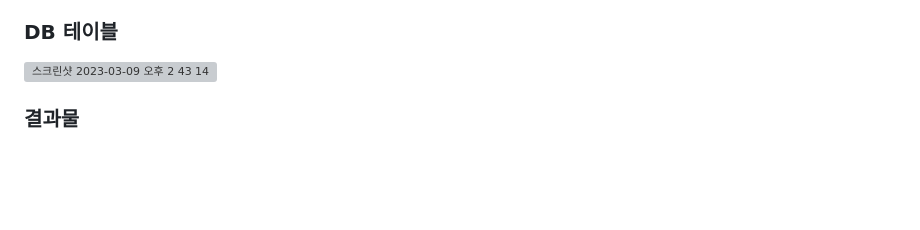
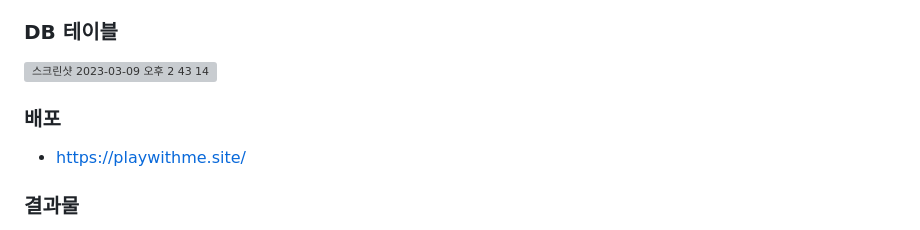
Before and after one commit to likelion-backendschool/Play_With_Me, a Markdown page: README.md, the part around one of its changes. GitHub-like rendering; blank space fills up the shorter version; grey boxes are pictures that could not be loaded.

```diff
--- a/README.md
+++ b/README.md
@@ -45,6 +45,8 @@
 ### DB 테이블
 <img width="852" alt="스크린샷 2023-03-09 오후 2 43 14" src="https://user-images.githubusercontent.com/81248569/223930968-6f9db94c-1e63-4ccc-a9e0-b2725d959c61.png">
 
+### 배포
+- https://playwithme.site/
 
 ### 결과물
 
```
Also changed, not shown: other parts of README.md (+1 -1 lines).
